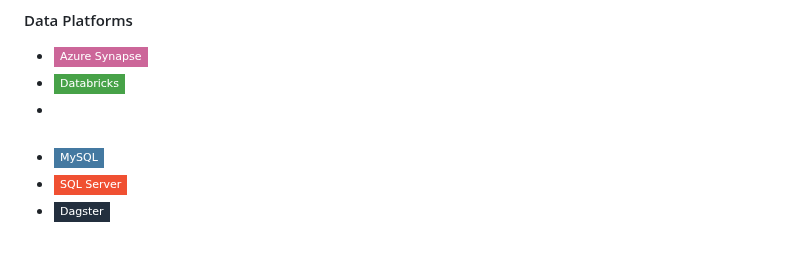
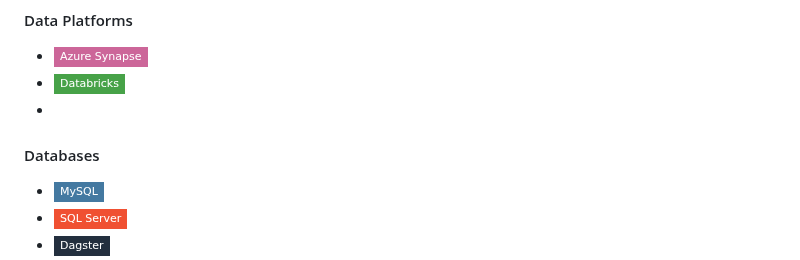
Before and after one commit to thienclaa/congenial-octo-memory, a Markdown page: README.md, the part around the change. Drawn GitHub-style; badges without logos.

```diff
--- a/README.md
+++ b/README.md
@@ -28,7 +28,7 @@ I design enterprise analytics solutions using SQL, Power BI, Python, Azure Synap
 - ![Databricks](https://img.shields.io/badge/-Databricks-47A248?style=flat-square&logo=databricks&logoColor=white)
 - ![BigQuery](https://img.shields.io/badge/BigQuery-FFFFFF?style=flat-square&logo=bigquery&logoColor=#E35A16)
 
-####
+#### Databases
 - ![MySQL](https://img.shields.io/badge/-MySQL-4479A1?style=flat-square&logo=mysql&logoColor=white)
 - ![SQLServer](https://img.shields.io/badge/-SQL_Server-F05032?style=flat-square&logo=microsoftsqlserver&logoColor=white)
 - ![Dagster](https://img.shields.io/badge/-Dagster-232F3E?style=flat-square&logo=dagster&Color=white)
```
